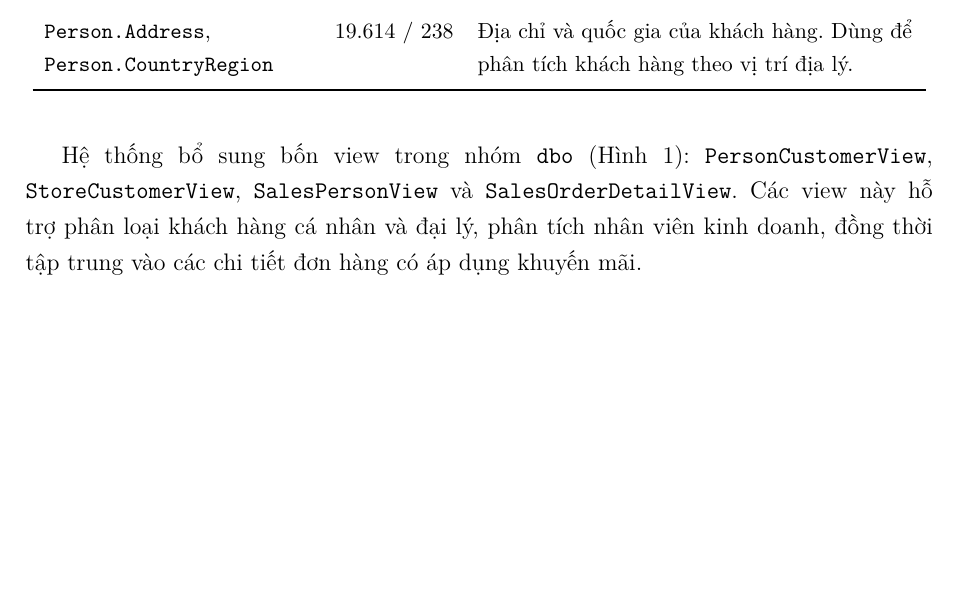
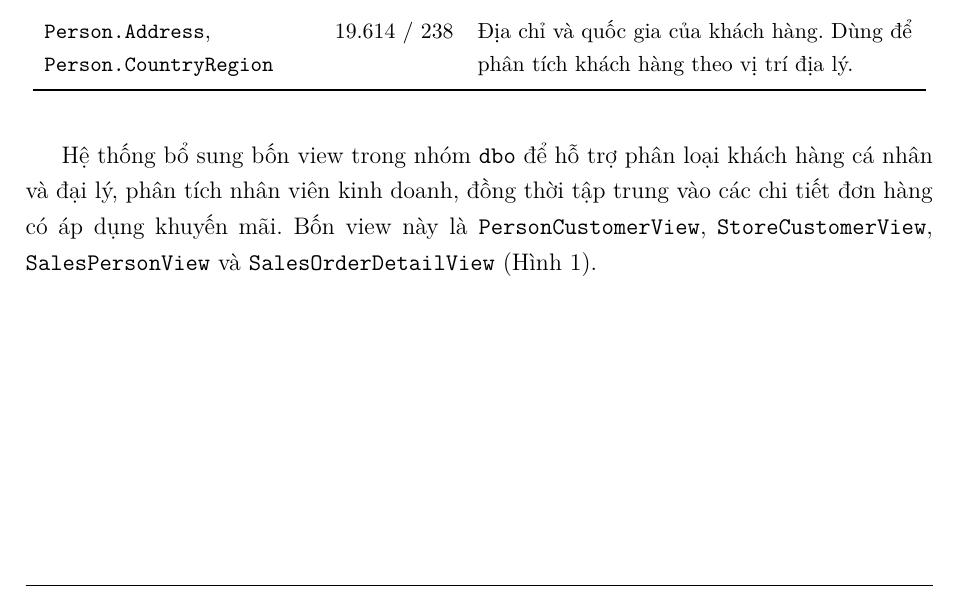
Before and after one commit to zafkiel-ltb/HCMUT_DSW, a LaTeX document (Report/main.tex): part of page 6 of 29, cut so that both start at the same text, the shorter picture padded with empty space. Compiled offline with pdfLaTeX.

Commit message:
Fix the stretched line around "Hình 1" in section 1.3
The dbo-views sentence put long view names at the end of its first line,
so LaTeX stretched every space in that line, including "Hình 1". The
sentence now states what the views are for first and lists the four view
names at the end, so the line breaks without stretching.

Co-Authored-By: Claude Opus 5 (1M context) <noreply@anthropic.com>

```diff
--- a/Report/main.tex
+++ b/Report/main.tex
@@ -252,7 +252,7 @@ Bên cạnh đó, \texttt{Sales.SalesOrderHeader\-SalesReason} cho biết lý do
 \end{longtable}
 }
 
-Hệ thống bổ sung bốn view trong nhóm \texttt{dbo} (Hình~\ref{fig:c1-dbo-views}): \texttt{PersonCustomerView}, \texttt{StoreCustomerView}, \texttt{SalesPersonView} và \texttt{SalesOrderDetailView}. Các view này hỗ trợ phân loại khách hàng cá nhân và đại lý, phân tích nhân viên kinh doanh, đồng thời tập trung vào các chi tiết đơn hàng có áp dụng khuyến mãi.
+Hệ thống bổ sung bốn view trong nhóm \texttt{dbo} để hỗ trợ phân loại khách hàng cá nhân và đại lý, phân tích nhân viên kinh doanh, đồng thời tập trung vào các chi tiết đơn hàng có áp dụng khuyến mãi. Bốn view này là \texttt{PersonCustomerView}, \texttt{StoreCustomerView}, \texttt{SalesPersonView} và \texttt{SalesOrderDetailView} (Hình~\ref{fig:c1-dbo-views}).
 
 \begin{figure}[H]
 \centering
```
Also changed, not shown: Report/main.pdf.
